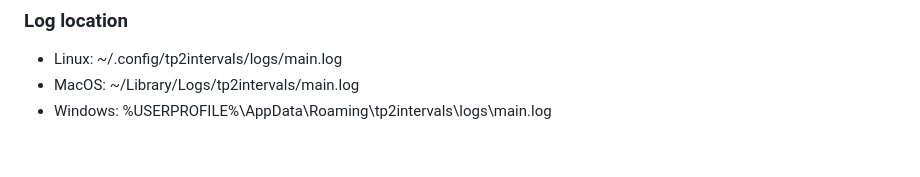
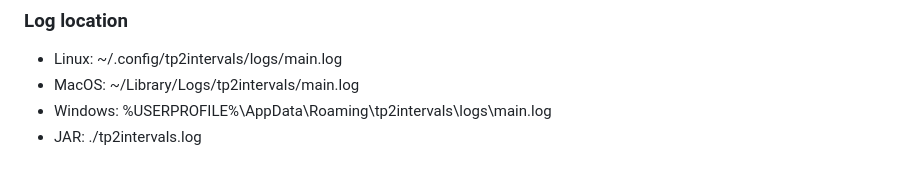
Before and after one commit to freekode/tp2intervals, a Markdown page: README.md, the part around the change. Drawn GitHub-style.

```diff
--- a/README.md
+++ b/README.md
@@ -88,3 +88,4 @@ If you want to use TrainerRoad you need to configure it. Very similar to Trainer
 * Linux: ~/.config/tp2intervals/logs/main.log
 * MacOS: ~/Library/Logs/tp2intervals/main.log
 * Windows: %USERPROFILE%\AppData\Roaming\tp2intervals\logs\main.log
+* JAR: ./tp2intervals.log
```
